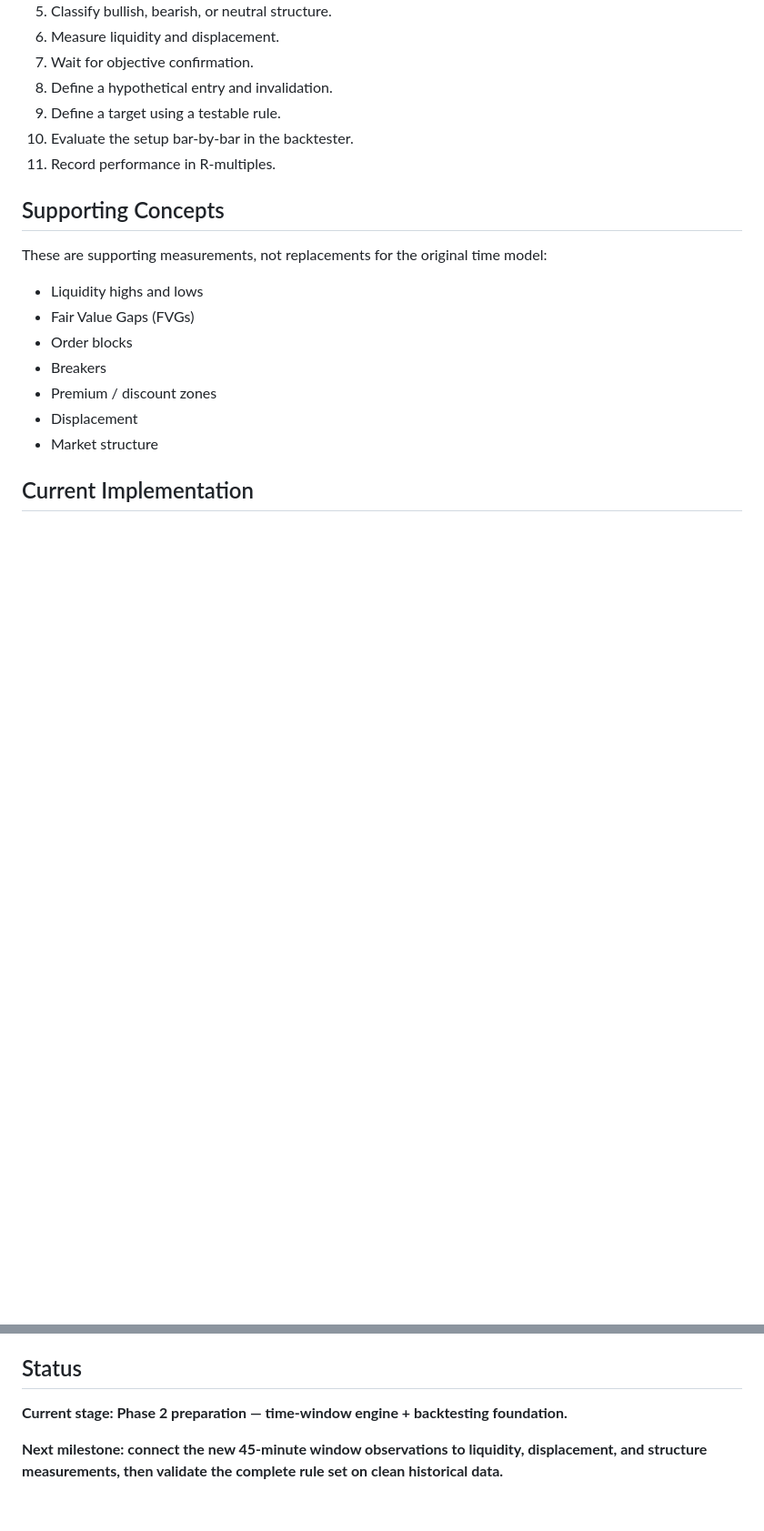
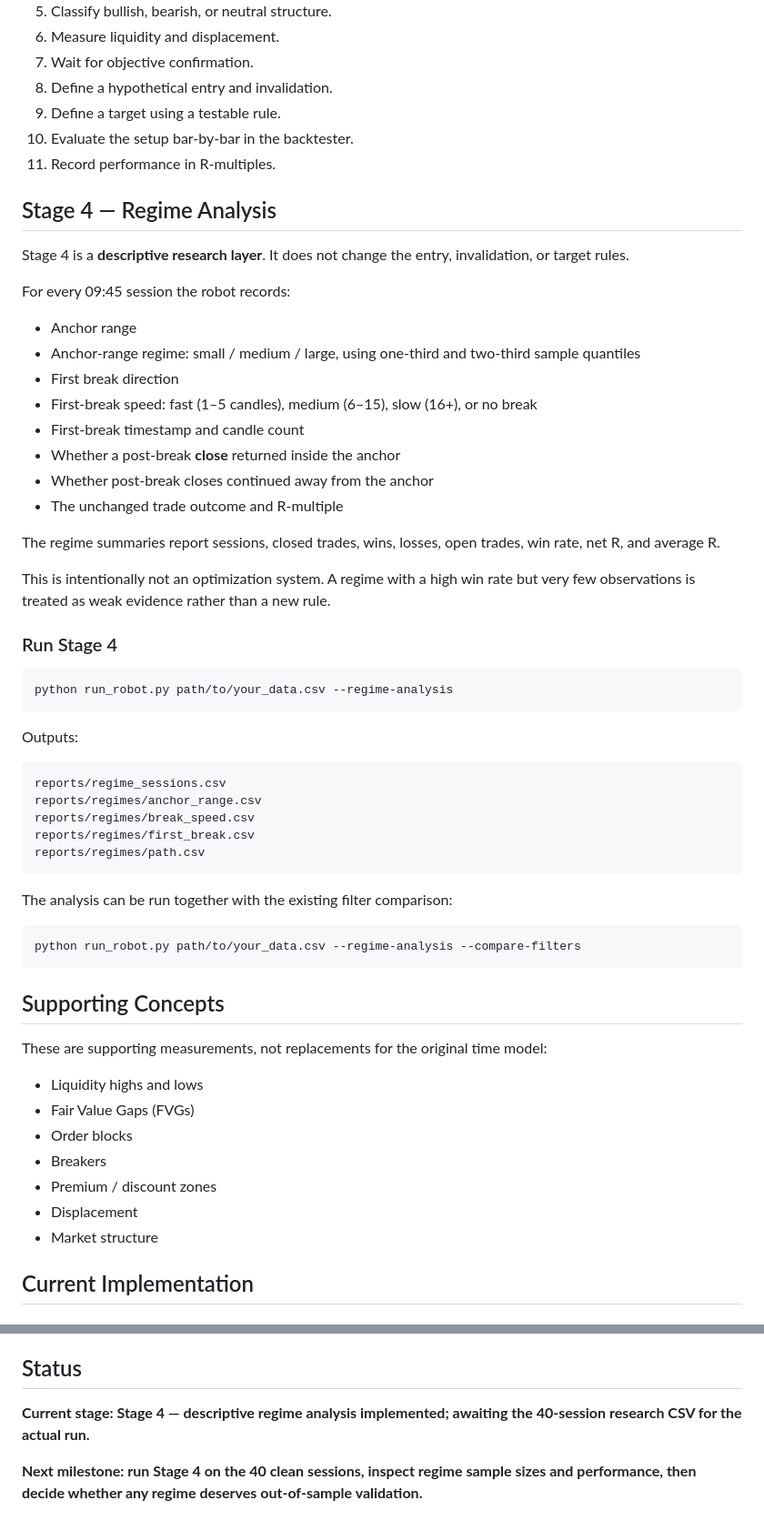
Before and after one commit to kabelogopane/Time-based-Trading-Robot, a Markdown page: README.md, 2 parts joined by grey strips. Shown at 91% size. GitHub-like rendering; blank space fills up the shorter version.

Commit message:
Document Stage 4 regime analysis

````diff
--- a/README.md
+++ b/README.md
@@ -46,6 +46,47 @@ The robot does **not** assume that 09:45 automatically means BUY or SELL.
 10. Evaluate the setup bar-by-bar in the backtester.
 11. Record performance in R-multiples.
 
+## Stage 4 — Regime Analysis
+
+Stage 4 is a **descriptive research layer**. It does not change the entry, invalidation, or target rules.
+
+For every 09:45 session the robot records:
+
+- Anchor range
+- Anchor-range regime: small / medium / large, using one-third and two-third sample quantiles
+- First break direction
+- First-break speed: fast (1–5 candles), medium (6–15), slow (16+), or no break
+- First-break timestamp and candle count
+- Whether a post-break **close** returned inside the anchor
+- Whether post-break closes continued away from the anchor
+- The unchanged trade outcome and R-multiple
+
+The regime summaries report sessions, closed trades, wins, losses, open trades, win rate, net R, and average R.
+
+This is intentionally not an optimization system. A regime with a high win rate but very few observations is treated as weak evidence rather than a new rule.
+
+### Run Stage 4
+
+```bash
+python run_robot.py path/to/your_data.csv --regime-analysis
+```
+
+Outputs:
+
+```text
+reports/regime_sessions.csv
+reports/regimes/anchor_range.csv
+reports/regimes/break_speed.csv
+reports/regimes/first_break.csv
+reports/regimes/path.csv
+```
+
+The analysis can be run together with the existing filter comparison:
+
+```bash
+python run_robot.py path/to/your_data.csv --regime-analysis --compare-filters
+```
+
 ## Supporting Concepts
 
 These are supporting measurements, not replacements for the original time model:
@@ -198,6 +242,6 @@ We are not claiming to know a hidden market algorithm. We are building a measura
 
 ## Status
 
-**Current stage: Phase 2 preparation — time-window engine + backtesting foundation.**
+**Current stage: Stage 4 — descriptive regime analysis implemented; awaiting the 40-session research CSV for the actual run.**
 
-**Next milestone: connect the new 45-minute window observations to liquidity, displacement, and structure measurements, then validate the complete rule set on clean historical data.**
+**Next milestone: run Stage 4 on the 40 clean sessions, inspect regime sample sizes and performance, then decide whether any regime deserves out-of-sample validation.**
````
Also changed, not shown: other parts of README.md (+3 -0 lines).
